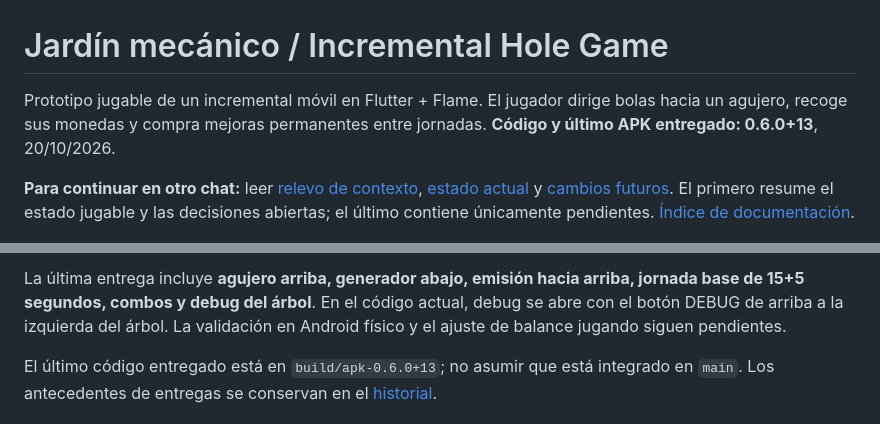
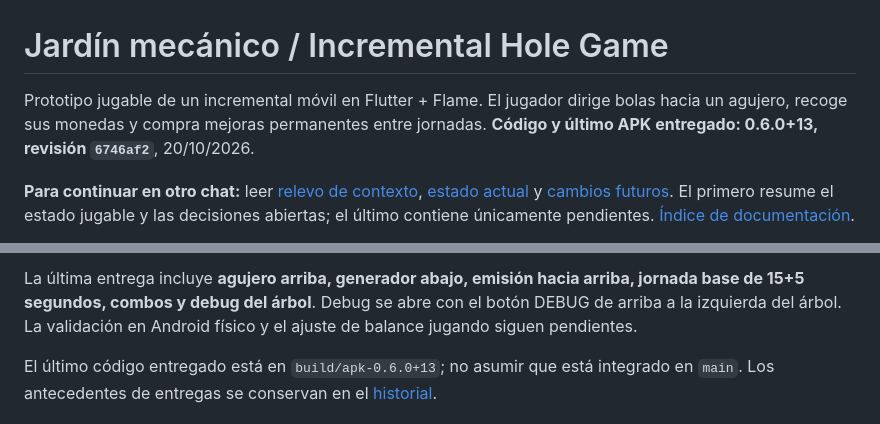
Before and after one commit to migdlp/incremental_hole_game, a Markdown page: README.md, 2 parts joined by grey strips. Drawn GitHub-style.

Commit message:
docs: record debug button APK delivery

```diff
--- a/README.md
+++ b/README.md
@@ -1,6 +1,6 @@
 # Jardín mecánico / Incremental Hole Game
 
-Prototipo jugable de un incremental móvil en Flutter + Flame. El jugador dirige bolas hacia un agujero, recoge sus monedas y compra mejoras permanentes entre jornadas. **Código y último APK entregado: 0.6.0+13**, 20/10/2026.
+Prototipo jugable de un incremental móvil en Flutter + Flame. El jugador dirige bolas hacia un agujero, recoge sus monedas y compra mejoras permanentes entre jornadas. **Código y último APK entregado: 0.6.0+13, revisión `6746af2`**, 20/10/2026.
 
 **Para continuar en otro chat:** leer [relevo de contexto](docs/relevo-contexto.md), [estado actual](docs/estado-actual.md) y [cambios futuros](docs/cambios-futuros-arbol-mejoras.md). El primero resume el estado jugable y las decisiones abiertas; el último contiene únicamente pendientes. [Índice de documentación](docs/README.md).
 
@@ -8,5 +8,5 @@ Prototipo jugable de un incremental móvil en Flutter + Flame. El jugador dirige
 
-La última entrega incluye **agujero arriba, generador abajo, emisión hacia arriba, jornada base de 15+5 segundos, combos y debug del árbol**. En el código actual, debug se abre con el botón DEBUG de arriba a la izquierda del árbol. La validación en Android físico y el ajuste de balance jugando siguen pendientes.
+La última entrega incluye **agujero arriba, generador abajo, emisión hacia arriba, jornada base de 15+5 segundos, combos y debug del árbol**. Debug se abre con el botón DEBUG de arriba a la izquierda del árbol. La validación en Android físico y el ajuste de balance jugando siguen pendientes.
 
 El último código entregado está en `build/apk-0.6.0+13`; no asumir que está integrado en `main`. Los antecedentes de entregas se conservan en el [historial](CHANGELOG.md).
 
```
Also changed, not shown: other parts of README.md (+1 -1 lines), docs/estado-actual.md (+8 -10 lines), docs/relevo-contexto.md (+9 -10 lines).
